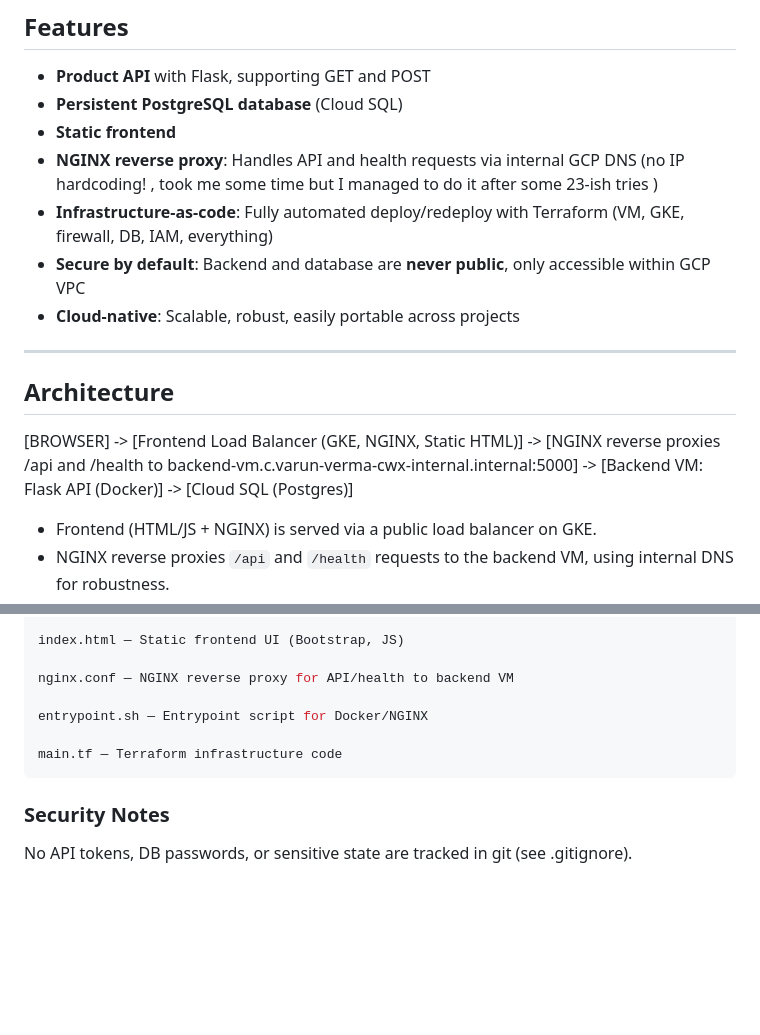
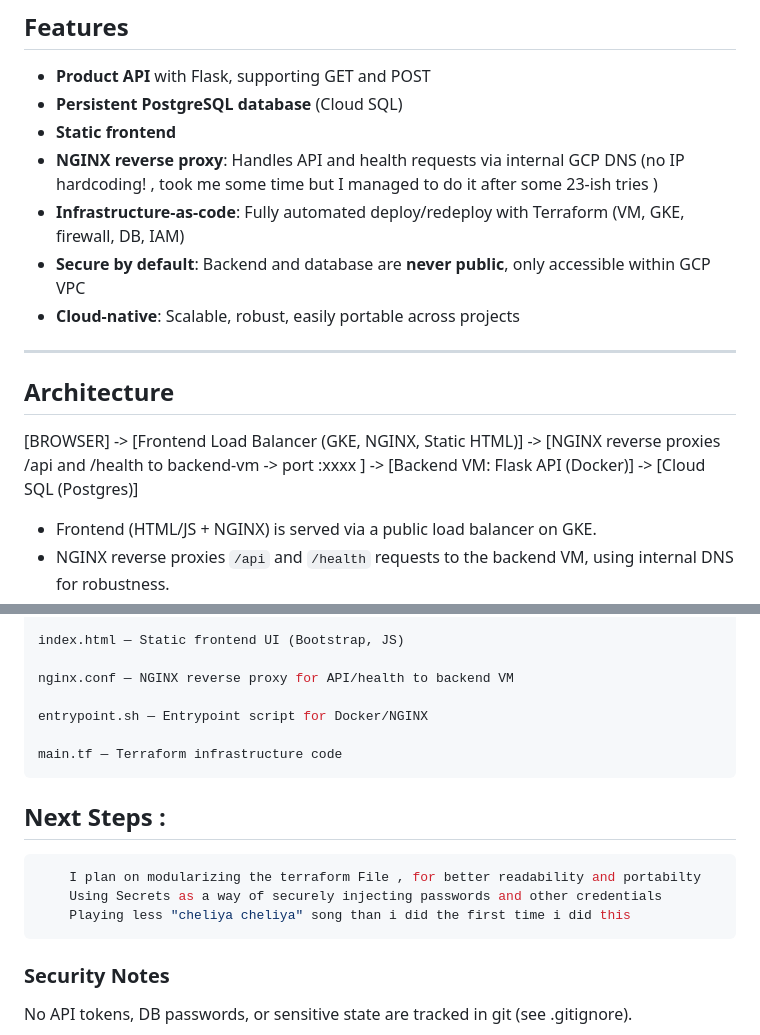
Before and after one commit to varunCwx/Cloud-Fundamentals, a Markdown page: README.md, 2 parts joined by grey strips. GitHub-like rendering; blank space fills up the shorter version.

````diff
--- a/README.md
+++ b/README.md
@@ -10,7 +10,7 @@ A full-stack, cloud-native product dashboard deployed on **Google Cloud Platform
 - **Persistent PostgreSQL database** (Cloud SQL)
 - **Static frontend**
 - **NGINX reverse proxy**: Handles API and health requests via internal GCP DNS (no IP hardcoding! , took me some time but I managed to do it after some 23-ish tries )
-- **Infrastructure-as-code**: Fully automated deploy/redeploy with Terraform (VM, GKE, firewall, DB, IAM, everything)
+- **Infrastructure-as-code**: Fully automated deploy/redeploy with Terraform (VM, GKE, firewall, DB, IAM)
 - **Secure by default**: Backend and database are **never public**, only accessible within GCP VPC
 - **Cloud-native**: Scalable, robust, easily portable across projects
 
@@ -18,7 +18,7 @@ A full-stack, cloud-native product dashboard deployed on **Google Cloud Platform
 
 ## Architecture
 
-[BROWSER] ->  [Frontend Load Balancer (GKE, NGINX, Static HTML)] -> [NGINX reverse proxies /api and /health to backend-vm.c.varun-verma-cwx-internal.internal:5000] -> [Backend VM: Flask API (Docker)] -> [Cloud SQL (Postgres)]
+[BROWSER] ->  [Frontend Load Balancer (GKE, NGINX, Static HTML)] -> [NGINX reverse proxies /api and /health to backend-vm -> port :xxxx ] -> [Backend VM: Flask API (Docker)] -> [Cloud SQL (Postgres)]
 
 
 
@@ -118,6 +118,13 @@ entrypoint.sh — Entrypoint script for Docker/NGINX
 main.tf — Terraform infrastructure code
 ```
 
+## Next Steps :
+```sh
+    I plan on modularizing the terraform File , for better readability and portabilty
+    Using Secrets as a way of securely injecting passwords and other credentials
+    Playing less "cheliya cheliya" song than i did the first time i did this
+```
+
 ### Security Notes
 
 No API tokens, DB passwords, or sensitive state are tracked in git (see .gitignore).
````
